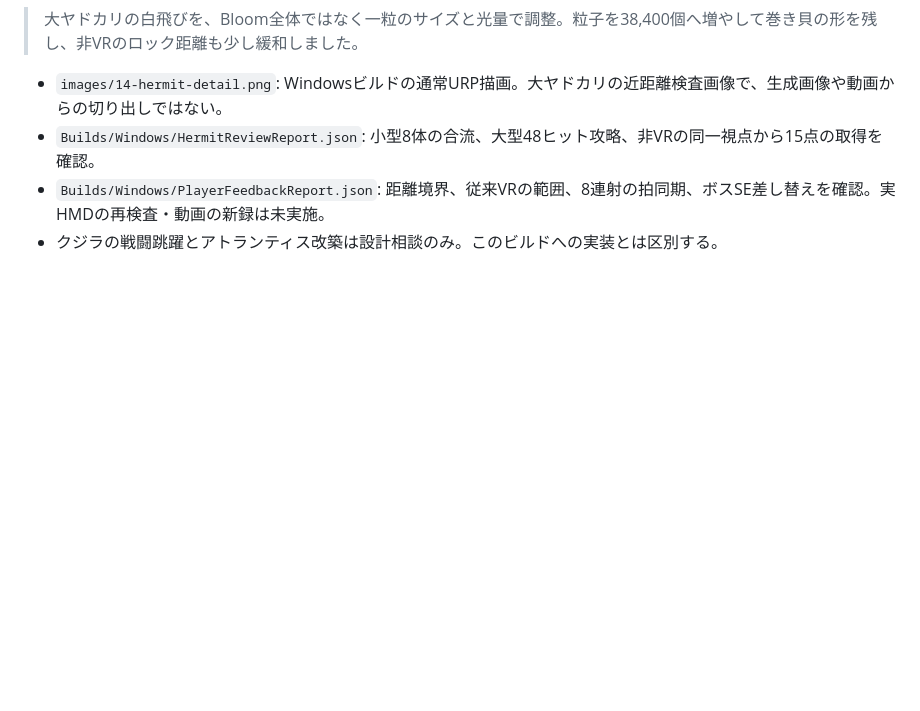
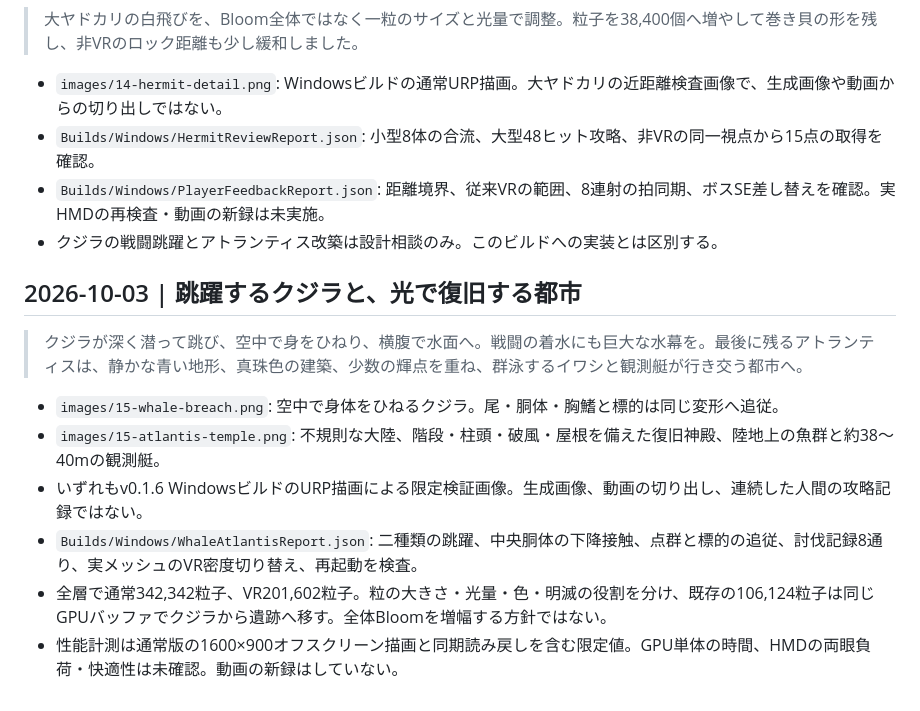
Before and after one commit to bagybagy/Liminal, a Markdown page: Devlog/README.md, the part around the change. Rendered like a GitHub page; blank space fills up the shorter version.

```diff
--- a/Devlog/README.md
+++ b/Devlog/README.md
@@ -188,3 +188,14 @@
 - `Builds/Windows/HermitReviewReport.json`: 小型8体の合流、大型48ヒット攻略、非VRの同一視点から15点の取得を確認。
 - `Builds/Windows/PlayerFeedbackReport.json`: 距離境界、従来VRの範囲、8連射の拍同期、ボスSE差し替えを確認。実HMDの再検査・動画の新録は未実施。
 - クジラの戦闘跳躍とアトランティス改築は設計相談のみ。このビルドへの実装とは区別する。
+
+## 2026-10-03 | 跳躍するクジラと、光で復旧する都市
+
+> クジラが深く潜って跳び、空中で身をひねり、横腹で水面へ。戦闘の着水にも巨大な水幕を。最後に残るアトランティスは、静かな青い地形、真珠色の建築、少数の輝点を重ね、群泳するイワシと観測艇が行き交う都市へ。
+
+- `images/15-whale-breach.png`: 空中で身体をひねるクジラ。尾・胴体・胸鰭と標的は同じ変形へ追従。
+- `images/15-atlantis-temple.png`: 不規則な大陸、階段・柱頭・破風・屋根を備えた復旧神殿、陸地上の魚群と約38〜40mの観測艇。
+- いずれもv0.1.6 WindowsビルドのURP描画による限定検証画像。生成画像、動画の切り出し、連続した人間の攻略記録ではない。
+- `Builds/Windows/WhaleAtlantisReport.json`: 二種類の跳躍、中央胴体の下降接触、点群と標的の追従、討伐記録8通り、実メッシュのVR密度切り替え、再起動を検査。
+- 全層で通常342,342粒子、VR201,602粒子。粒の大きさ・光量・色・明滅の役割を分け、既存の106,124粒子は同じGPUバッファでクジラから遺跡へ移す。全体Bloomを増幅する方針ではない。
+- 性能計測は通常版の1600×900オフスクリーン描画と同期読み戻しを含む限定値。GPU単体の時間、HMDの両眼負荷・快適性は未確認。動画の新録はしていない。
```
Also changed, not shown: README.md (+3 -1 lines), WHALE_ATLANTIS.md (added, +56 -0 lines), Devlog/images/15-whale-breach.png (added), 11 other files.
